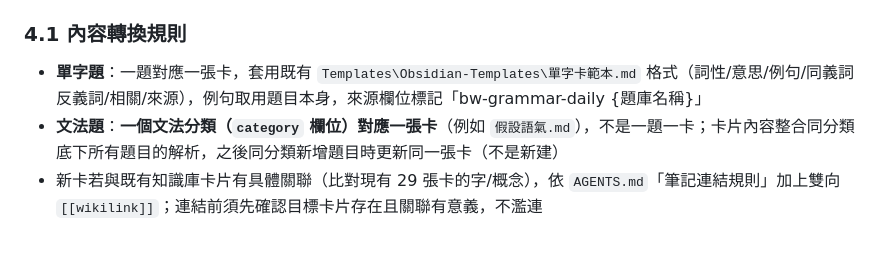
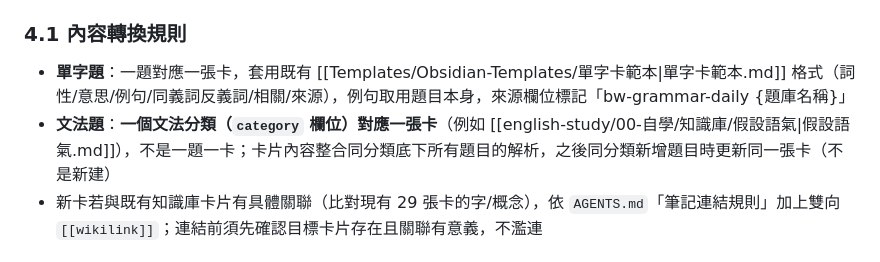
Before and after one commit to iw661001-cloud/bw-grammar-daily, a Markdown page: spec.md, the part around the change. GitHub-like rendering.

Commit message:
補上spec.md提及既有筆記的wikilink
單字卡範本.md、假設語氣.md原本用純文字提及，第二輪wikilink查核抓到並修正。

```diff
--- a/spec.md
+++ b/spec.md
@@ -72,8 +72,8 @@
 
 ### 4.1 內容轉換規則
 
-- **單字題**：一題對應一張卡，套用既有 `Templates\Obsidian-Templates\單字卡範本.md` 格式（詞性/意思/例句/同義詞反義詞/相關/來源），例句取用題目本身，來源欄位標記「bw-grammar-daily {題庫名稱}」
-- **文法題**：**一個文法分類（`category` 欄位）對應一張卡**（例如 `假設語氣.md`），不是一題一卡；卡片內容整合同分類底下所有題目的解析，之後同分類新增題目時更新同一張卡（不是新建）
+- **單字題**：一題對應一張卡，套用既有 [[Templates/Obsidian-Templates/單字卡範本|單字卡範本.md]] 格式（詞性/意思/例句/同義詞反義詞/相關/來源），例句取用題目本身，來源欄位標記「bw-grammar-daily {題庫名稱}」
+- **文法題**：**一個文法分類（`category` 欄位）對應一張卡**（例如 [[english-study/00-自學/知識庫/假設語氣|假設語氣.md]]），不是一題一卡；卡片內容整合同分類底下所有題目的解析，之後同分類新增題目時更新同一張卡（不是新建）
 - 新卡若與既有知識庫卡片有具體關聯（比對現有 29 張卡的字/概念），依 `AGENTS.md`「筆記連結規則」加上雙向 `[[wikilink]]`；連結前須先確認目標卡片存在且關聯有意義，不濫連
 
 ### 4.2 觸發時機（手動觸發，非即時自動）
```
